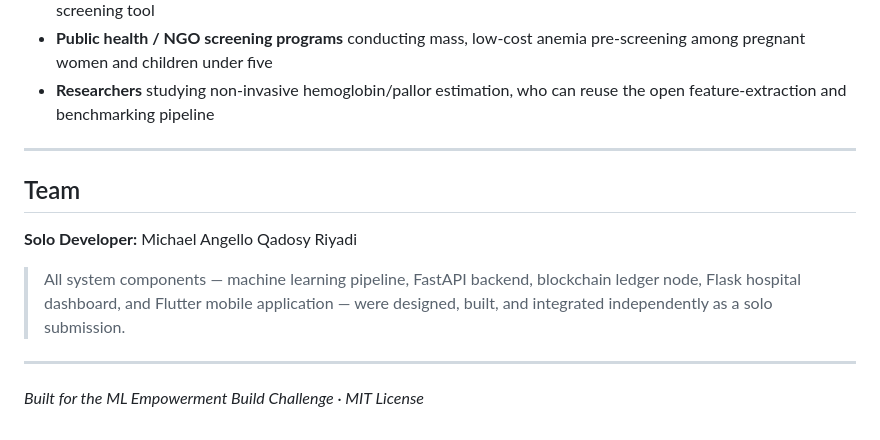
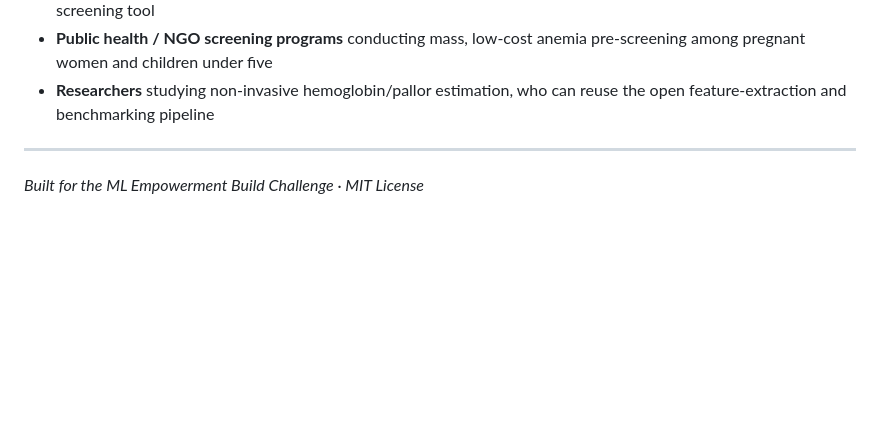
Before and after one commit to nnichaelangello/AnemoChain, a Markdown page: README.md, the part around the change. Drawn GitHub-style; blank space fills up the shorter version.

Commit message:
Update README to remove team information
Removed team section and solo developer credit from README.

```diff
--- a/README.md
+++ b/README.md
@@ -300,12 +300,4 @@ We gratefully acknowledge the dataset authors for making this resource publicly
 
 ---
 
-## Team
-
-**Solo Developer:** Michael Angello Qadosy Riyadi
-
-> All system components — machine learning pipeline, FastAPI backend, blockchain ledger node, Flask hospital dashboard, and Flutter mobile application — were designed, built, and integrated independently as a solo submission.
-
----
-
 *Built for the ML Empowerment Build Challenge · MIT License*
```
